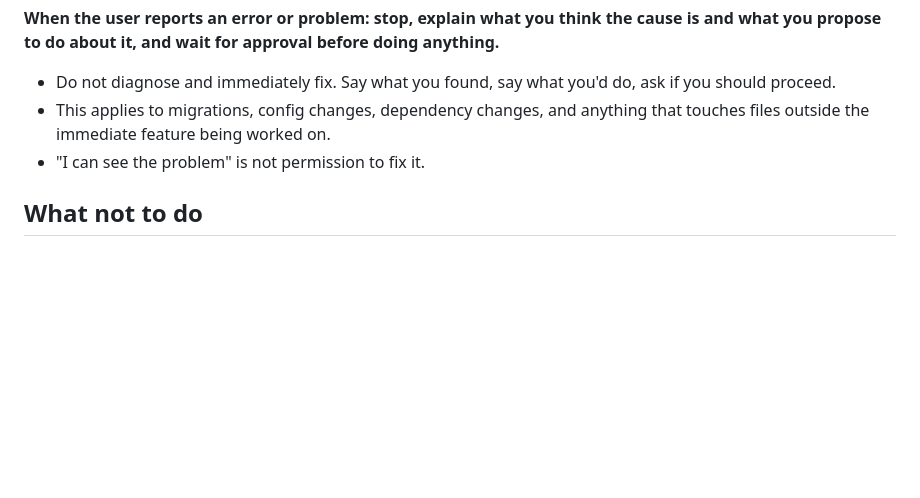
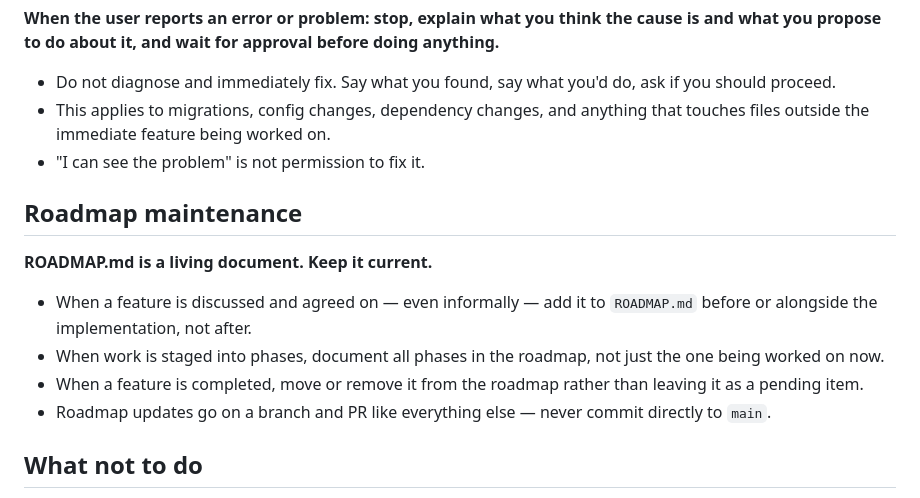
Before and after one commit to barryjj/completed-games-tracker-fastapi, a Markdown page: CLAUDE.md, the part around the change. Rendered like a GitHub page; blank space fills up the shorter version.

Commit message:
CLAUDE.md: add roadmap maintenance rule
Keep ROADMAP.md current as features are discussed, staged, and completed.

Co-Authored-By: Claude Sonnet 4.6 <noreply@anthropic.com>

```diff
--- a/CLAUDE.md
+++ b/CLAUDE.md
@@ -64,6 +64,15 @@ Personal game completion tracker. FastAPI backend, Jinja2/HTMX frontend, SQLite
 - This applies to migrations, config changes, dependency changes, and anything that touches files outside the immediate feature being worked on.
 - "I can see the problem" is not permission to fix it.
 
+## Roadmap maintenance
+
+**ROADMAP.md is a living document. Keep it current.**
+
+- When a feature is discussed and agreed on — even informally — add it to `ROADMAP.md` before or alongside the implementation, not after.
+- When work is staged into phases, document all phases in the roadmap, not just the one being worked on now.
+- When a feature is completed, move or remove it from the roadmap rather than leaving it as a pending item.
+- Roadmap updates go on a branch and PR like everything else — never commit directly to `main`.
+
 ## What not to do
 
 - Do not push to protected branches.
```
